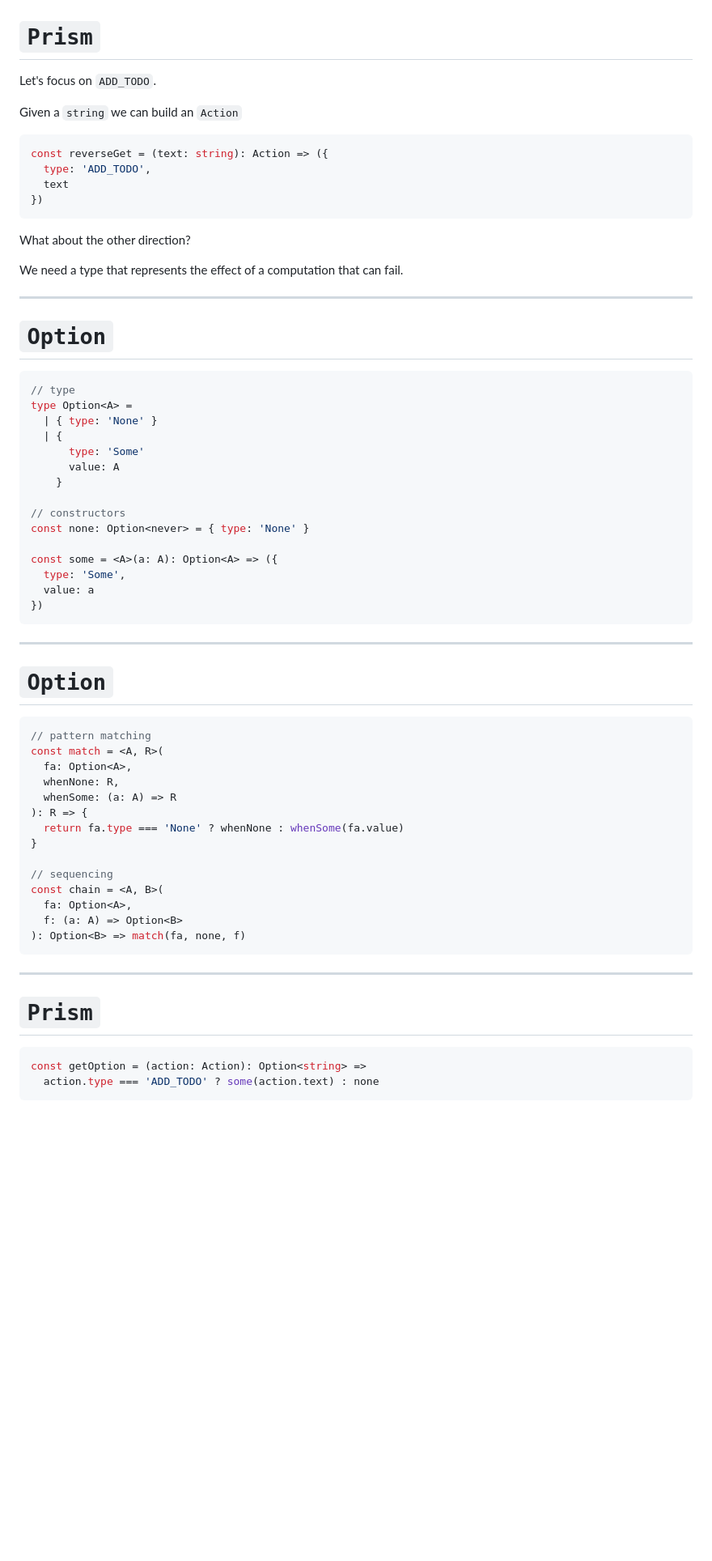
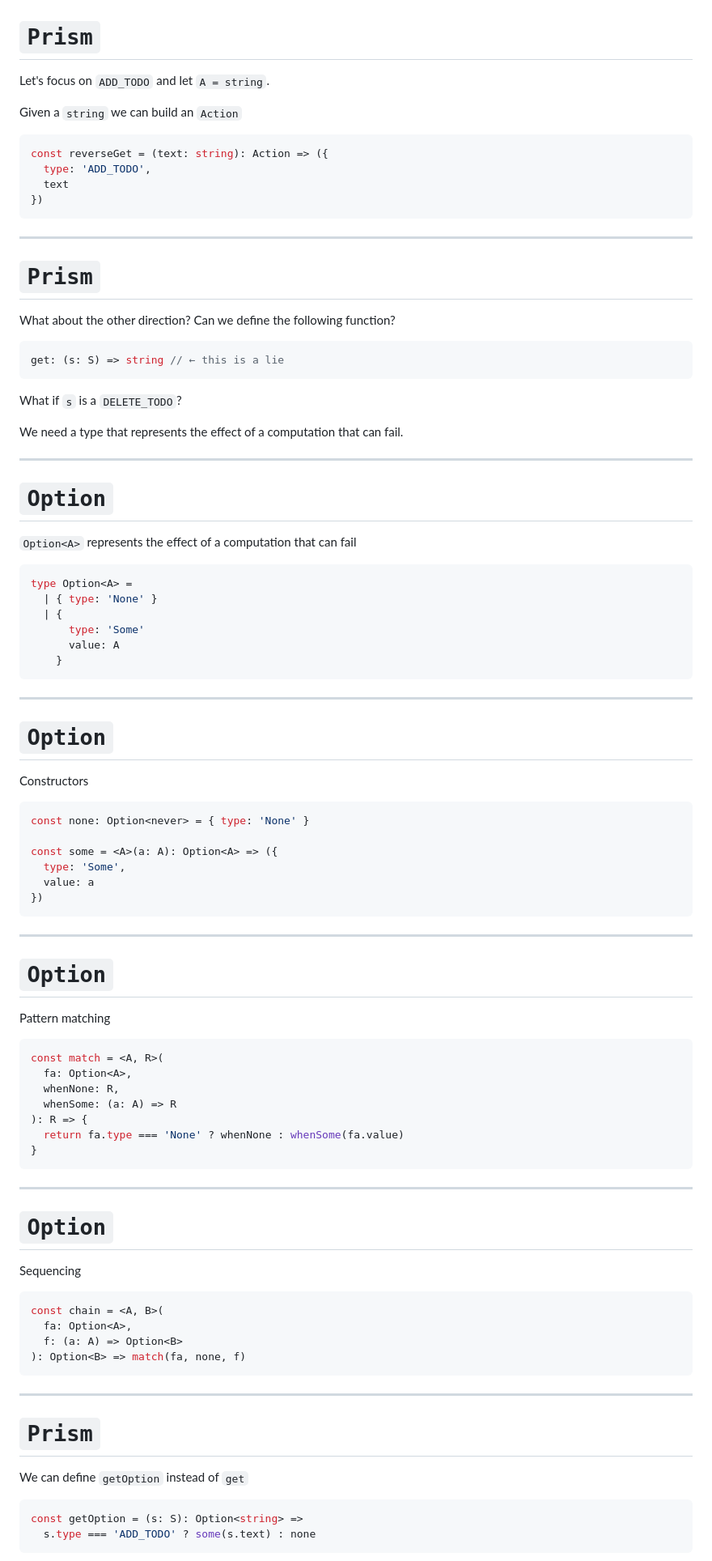
Before and after one commit to gcanti/talks, a Markdown page: optics/optics.md, the part around the change printed below. Shown: that part at 81% size. GitHub-like rendering; blank space fills up the shorter version.

````diff
--- a/optics/optics.md
+++ b/optics/optics.md
@@ -517,7 +523,7 @@ type Action =
 
 # `Prism`
 
-Let's focus on `ADD_TODO`.
+Let's focus on `ADD_TODO` and let `A = string`.
 
 Given a `string` we can build an `Action`
 
@@ -528,7 +534,17 @@ const reverseGet = (text: string): Action => ({
 })
 ```
 
-What about the other direction?
+---
+
+# `Prism`
+
+What about the other direction? Can we define the following function?
+
+```ts
+get: (s: S) => string // ← this is a lie
+```
+
+What if `s` is a `DELETE_TODO`?
 
 We need a type that represents the effect of a computation that can fail.
 
@@ -536,16 +552,24 @@ We need a type that represents the effect of a computation that can fail.
 
 # `Option`
 
+`Option<A>` represents the effect of a computation that can fail
+
 ```ts
-// type
 type Option<A> =
   | { type: 'None' }
   | {
       type: 'Some'
       value: A
     }
+```
 
-// constructors
+---
+
+# `Option`
+
+Constructors
+
+```ts
 const none: Option<never> = { type: 'None' }
 
 const some = <A>(a: A): Option<A> => ({
@@ -558,8 +582,9 @@ const some = <A>(a: A): Option<A> => ({
 
 # `Option`
 
+Pattern matching
+
 ```ts
-// pattern matching
 const match = <A, R>(
   fa: Option<A>,
   whenNone: R,
@@ -567,8 +592,15 @@ const match = <A, R>(
 ): R => {
   return fa.type === 'None' ? whenNone : whenSome(fa.value)
 }
+```
 
-// sequencing
+---
+
+# `Option`
+
+Sequencing
+
+```ts
 const chain = <A, B>(
   fa: Option<A>,
   f: (a: A) => Option<B>
@@ -579,8 +611,10 @@ const chain = <A, B>(
 
 # `Prism`
 
+We can define `getOption` instead of `get`
+
 ```ts
-const getOption = (action: Action): Option<string> =>
-  action.type === 'ADD_TODO' ? some(action.text) : none
+const getOption = (s: S): Option<string> =>
+  s.type === 'ADD_TODO' ? some(s.text) : none
 ```
 
````
Also changed, not shown: other parts of optics/optics.md (+48 -27 lines), optics/img/Diagram.png, 1 other file.
